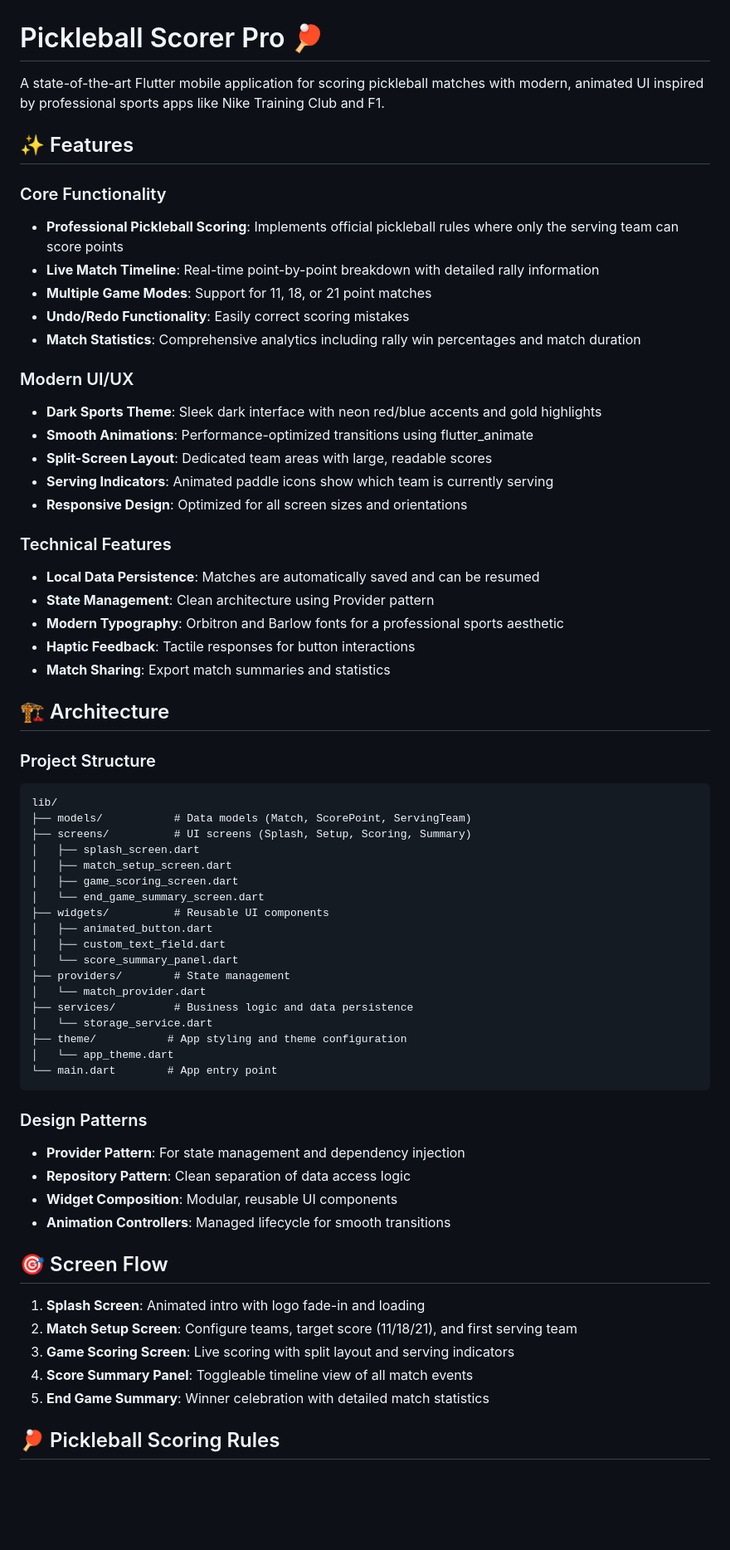
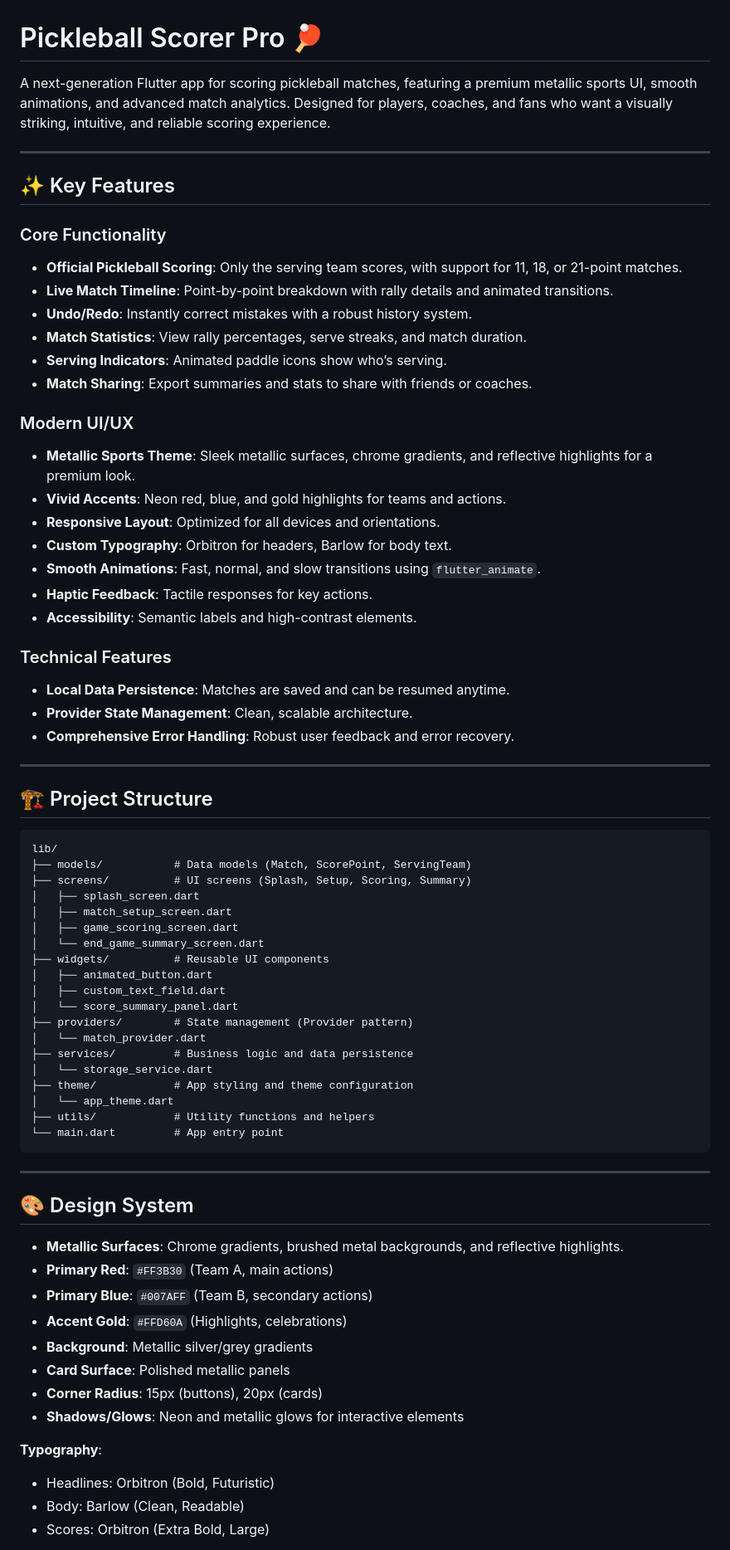
Before and after one commit to Force-Power-Infotech/pickleball_app, a Markdown page: README.md, the part around one of its changes. Shown at 83% size. GitHub-like rendering; blank space fills up the shorter version.

Commit message:
Update README.md to enhance feature descriptions and improve UI/UX section

````diff
--- a/README.md
+++ b/README.md
@@ -1,33 +1,40 @@
 # Pickleball Scorer Pro 🏓
 
-A state-of-the-art Flutter mobile application for scoring pickleball matches with modern, animated UI inspired by professional sports apps like Nike Training Club and F1.
+A next-generation Flutter app for scoring pickleball matches, featuring a premium metallic sports UI, smooth animations, and advanced match analytics. Designed for players, coaches, and fans who want a visually striking, intuitive, and reliable scoring experience.
 
-## ✨ Features
+---
+
+## ✨ Key Features
 
 ### Core Functionality
-- **Professional Pickleball Scoring**: Implements official pickleball rules where only the serving team can score points
-- **Live Match Timeline**: Real-time point-by-point breakdown with detailed rally information
-- **Multiple Game Modes**: Support for 11, 18, or 21 point matches
-- **Undo/Redo Functionality**: Easily correct scoring mistakes
-- **Match Statistics**: Comprehensive analytics including rally win percentages and match duration
+
+- **Official Pickleball Scoring**: Only the serving team scores, with support for 11, 18, or 21-point matches.
+- **Live Match Timeline**: Point-by-point breakdown with rally details and animated transitions.
+- **Undo/Redo**: Instantly correct mistakes with a robust history system.
+- **Match Statistics**: View rally percentages, serve streaks, and match duration.
+- **Serving Indicators**: Animated paddle icons show who’s serving.
+- **Match Sharing**: Export summaries and stats to share with friends or coaches.
 
 ### Modern UI/UX
-- **Dark Sports Theme**: Sleek dark interface with neon red/blue accents and gold highlights
-- **Smooth Animations**: Performance-optimized transitions using flutter_animate
-- **Split-Screen Layout**: Dedicated team areas with large, readable scores
-- **Serving Indicators**: Animated paddle icons show which team is currently serving
-- **Responsive Design**: Optimized for all screen sizes and orientations
+
+- **Metallic Sports Theme**: Sleek metallic surfaces, chrome gradients, and reflective highlights for a premium look.
+- **Vivid Accents**: Neon red, blue, and gold highlights for teams and actions.
+- **Responsive Layout**: Optimized for all devices and orientations.
+- **Custom Typography**: Orbitron for headers, Barlow for body text.
+- **Smooth Animations**: Fast, normal, and slow transitions using `flutter_animate`.
+- **Haptic Feedback**: Tactile responses for key actions.
+- **Accessibility**: Semantic labels and high-contrast elements.
 
 ### Technical Features
-- **Local Data Persistence**: Matches are automatically saved and can be resumed
-- **State Management**: Clean architecture using Provider pattern
-- **Modern Typography**: Orbitron and Barlow fonts for a professional sports aesthetic
-- **Haptic Feedback**: Tactile responses for button interactions
-- **Match Sharing**: Export match summaries and statistics
 
-## 🏗 Architecture
+- **Local Data Persistence**: Matches are saved and can be resumed anytime.
+- **Provider State Management**: Clean, scalable architecture.
+- **Comprehensive Error Handling**: Robust user feedback and error recovery.
 
-### Project Structure
+---
+
+## 🏗️ Project Structure
+
 ```
 lib/
 ├── models/           # Data models (Match, ScorePoint, ServingTeam)
@@ -40,28 +47,31 @@ lib/
 │   ├── animated_button.dart
 │   ├── custom_text_field.dart
 │   └── score_summary_panel.dart
-├── providers/        # State management
+├── providers/        # State management (Provider pattern)
 │   └── match_provider.dart
 ├── services/         # Business logic and data persistence
 │   └── storage_service.dart
-├── theme/           # App styling and theme configuration
+├── theme/            # App styling and theme configuration
 │   └── app_theme.dart
-└── main.dart        # App entry point
+├── utils/            # Utility functions and helpers
+└── main.dart         # App entry point
 ```
 
-### Design Patterns
-- **Provider Pattern**: For state management and dependency injection
-- **Repository Pattern**: Clean separation of data access logic
-- **Widget Composition**: Modular, reusable UI components
-- **Animation Controllers**: Managed lifecycle for smooth transitions
+---
 
-## 🎯 Screen Flow
+## 🎨 Design System
 
-1. **Splash Screen**: Animated intro with logo fade-in and loading
-2. **Match Setup Screen**: Configure teams, target score (11/18/21), and first serving team
-3. **Game Scoring Screen**: Live scoring with split layout and serving indicators
-4. **Score Summary Panel**: Toggleable timeline view of all match events
-5. **End Game Summary**: Winner celebration with detailed match statistics
+- **Metallic Surfaces**: Chrome gradients, brushed metal backgrounds, and reflective highlights.
+- **Primary Red**: `#FF3B30` (Team A, main actions)
+- **Primary Blue**: `#007AFF` (Team B, secondary actions)
+- **Accent Gold**: `#FFD60A` (Highlights, celebrations)
+- **Background**: Metallic silver/grey gradients
+- **Card Surface**: Polished metallic panels
+- **Corner Radius**: 15px (buttons), 20px (cards)
+- **Shadows/Glows**: Neon and metallic glows for interactive elements
 
-## 🏓 Pickleball Scoring Rules
+**Typography**:
+- Headlines: Orbitron (Bold, Futuristic)
+- Body: Barlow (Clean, Readable)
+- Scores: Orbitron (Extra Bold, Large)
 
````
Also changed, not shown: other parts of README.md (+64 -42 lines).
